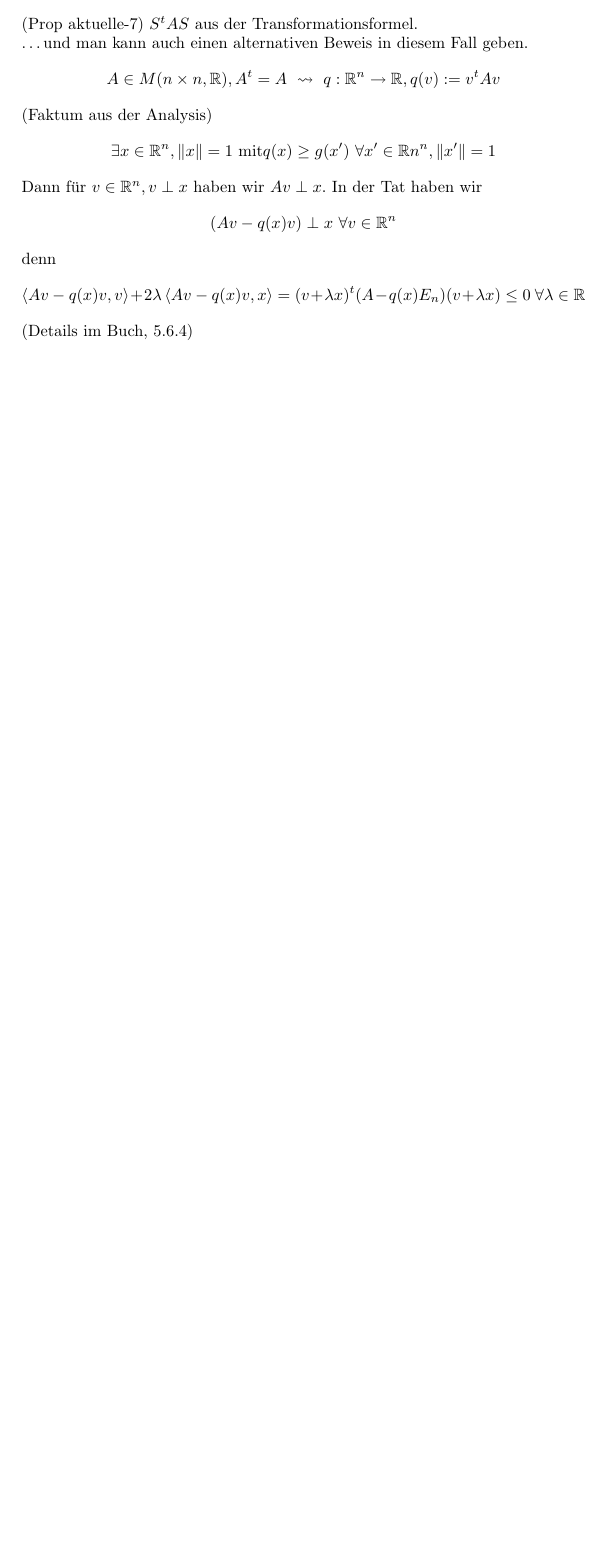
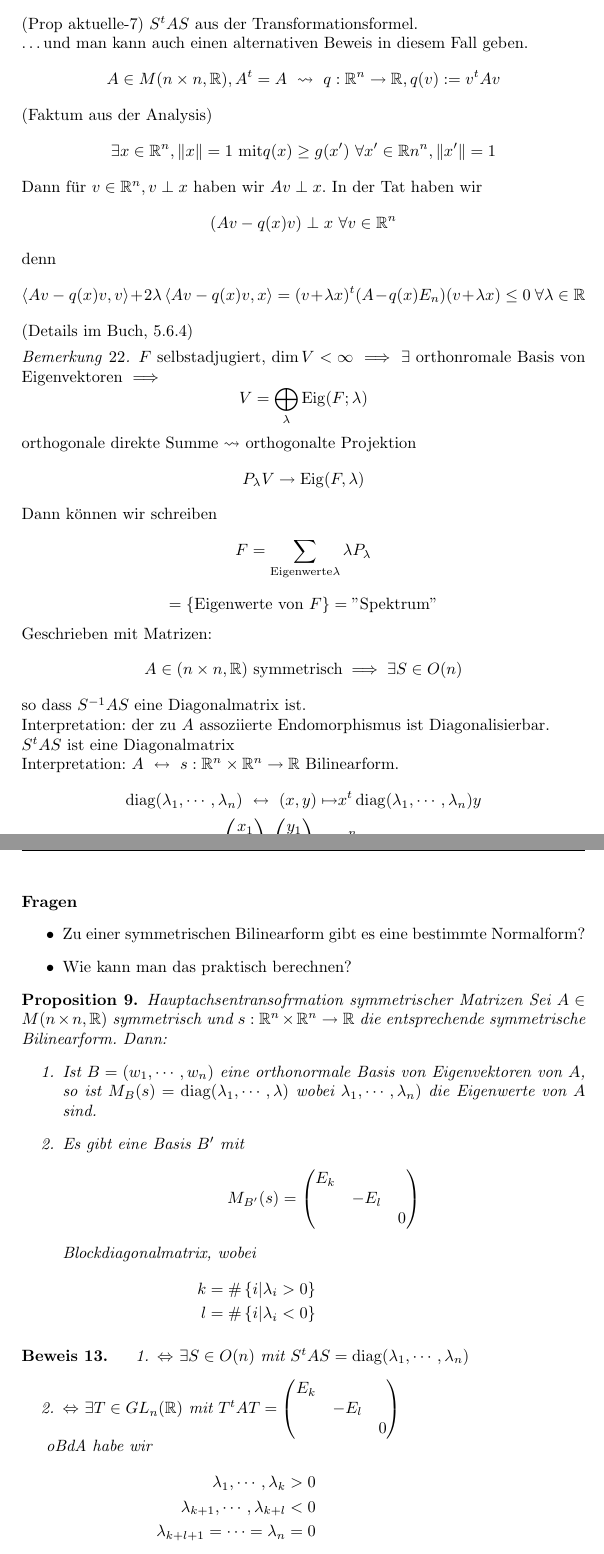
Before and after one commit to Rinka/linalg-analysis-scripts, a LaTeX document (linalg/linalg.tex, which reads linalg/09-03-19.tex): part of page 25 of 25 before the commit and two parts of pages 25 and 26 of 27 after it, the two joined at a grey line, cut so that both start at the same text, the shorter picture padded with empty space. The pictures show the PDF file linalg/linalg.pdf that the author committed with the source.

Commit message:
+ (linalg) 19 März 09

```diff
--- /dev/null
+++ b/linalg/09-03-19.tex
@@ -0,0 +1,31 @@
+\begin{Bem}
+  $F$ selbstadjugiert, $\dim V <\infty$ $\implies$ $\exists$ orthonromale Basis von Eigenvektoren $\implies$
+  \[V=\bigoplus_\lambda \eig(F;\lambda)\]
+  orthogonale direkte Summe $\rsa$ orthogonalte Projektion \[P_\lambda V\to \eig (F,\lambda)\] Dann können wir schreiben
+  \[F=\sum_{\text{Eigenwerte} \lambda} \lambda P_\lambda\]
+  \[=\left\{ \text{Eigenwerte von } F \right\}=\text{''Spektrum''}\]
+  Geschrieben mit Matrizen:
+  \[A\in \Mat{R} \text{ symmetrisch} \implies \exists S\in O(n)\]
+  so dass $S^{-1}AS$ eine Diagonalmatrix ist.\\
+  Interpretation: der zu $A$ assoziierte Endomorphismus ist Diagonalisierbar.\\
+  $S^tAS$ ist eine Diagonalmatrix\\
+  Interpretation: $A\ \lra\ s:\mb{R}^n\times\mb{R}^n\to\mb{R}$ Bilinearform.
+  \begin{align*}
+    \diag(\lambda_1,\cdots,\lambda_n)\ \lra\ (x,y)\mapsto& x^t\diag(\lambda_1,\cdots,\lambda_n)y\\
+    \Mx{x_1\\\vdots\\x_n}\Mx{y_1\\\vdots\\y_n}\mapsto&\sum_{i=1}^n\lambda_ix_iy_i
+  \end{align*}
+  \paragraph{Fragen}
+  \begin{itemize}
+    \item Zu einer symmetrischen Bilinearform gibt es eine bestimmte Normalform?
+    \item Wie kann man das praktisch berechnen?
+  \end{itemize}
+\end{Bem}
+\begin{Prop}{Hauptachsentransofrmation symmetrischer Matrizen}
+  Sei $A\in M(n\times n,\mb{R})$ symmetrisch und $s:\mb{R}^n\times\mb{R}^n\to\mb{R}$ die entsprechende symmetrische Bilinearform. Dann:
+  \begin{enumerate}
+    \item Ist $B=(w_1,\cdots,w_n)$ eine orthonormale Basis von Eigenvektoren von $A$, so ist $M_B(s)=\diag(\lambda_1,\cdots,\lambda)$ wobei $\lambda_1,\cdots,\lambda_n)$ die Eigenwerte von $A$ sind.
+    \item Es gibt eine Basis $B'$ mit
+      \[M_{B'}(s)=\Mx{E_k & &\\ & -E_l&\\& & 0}\]
+      Blockdiagonalmatrix, wobei
+      \begin{align*}
+        k=\#\left\{ i|\lambda_i>0 \right\}&&\\
@@ -0,0 +35,36 @@
+\end{Prop}
+\begin{Bew}
+  \begin{enumerate}
+    \item $\Lra$ $\exists S\in O(n)$ mit $S^tAS=\diag(\lambda_1,\cdots,\lambda_n)$
+    \item $\Lra$ $\exists T\in GL_n(\mb{R})$ mit $T^tAT=\Mx{E_k & &\\ & -E_l&\\& & 0}$
+  \end{enumerate}
+  oBdA habe wir
+  \begin{align*}
+    \lambda_1,\cdots,\lambda_k > 0&&\\
+    \lambda_{k+1},\cdots,\lambda_{k+l}<0&&\\
+    \lambda_{k+l+1}=\cdots=\lambda_n=0&&
+  \end{align*}
+  Wir nehmen $B'=\left( w_1',\cdots,w_n' \right)$ mit
+  \[w_i'=\begin{cases}
+    \frac{w_i}{\sqrt{\Abs{\lambda_i}}}&i\leq k+l\\
+    w_i, i>l+l
+  \end{cases}\]
+  \begin{gather*}
+    (w_i')^tAw_i'=\frac{1}{\Abs{\lambda_i}}w_i^tAw_i=\frac{1}{\Abs{\lambda_i}}\lambda_i\ \text{für } i\leq k+l
+  \end{gather*}
+\end{Bew}
+\begin{Bem}
+  \begin{gather*}
+    T^tAT=\underbrace{\Mx{E_k&&\\&-E_n&\\&&0}}_{\text{Sylvester-Form}}
+  \end{gather*}
+  \ldots Erklärung zum Namen ``Hauptachsentransformation''\ldots
+\end{Bem}
+\begin{Kor}
+  Sei $s:\mb{R}^n\times\mb{R}^n\to\mb{R}$ eine symmetrische Bilinearform mit entsprechender Matrix $A$. Die folgenden Aussagen sind äquivalent:
+  \begin{enumerate}
+    \item $s$ ist positiv definit
+    \item Alle Eigenwerte von $A$ sind positiv
+    \item Die Koeffizienten des charakteristischen Polynoms haben alternierende Vorzeichen
+  \end{enumerate}
+  Vorzeichenregel von Descartes
+\end{Kor}
@@ -0,0 +110,10 @@
+  \end{gather*}
+  ist Nullvektor von $V/U$
+\end{Bem}
+\begin{Kor}
+  Sei $n\in\mb{N}_{>0}$ und $s:\mb{R}^n\times\mb{R}^n\to\mb{R}$ eine symmetrische Bilinearform. dann gibt es eine orthogonale Zerlegung
+  \[\mb{R}^n=W_+\oplus W_i\oplus W_0\]
+  mit
+  \[s|_{W_+}>0,\ s|_{W_-}<0\]
+  und $W_0=$ Ausartungsraum von $s$
+\end{Kor}
```
Also changed, not shown: linalg/linalg.tex (+2 -0 lines), linalg/linalg.pdf, linalg/09-03-19.tex (42 more changed lines).
